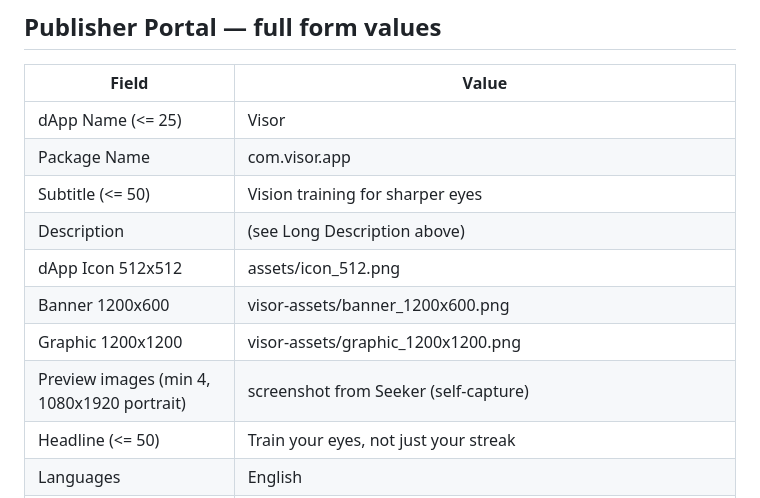
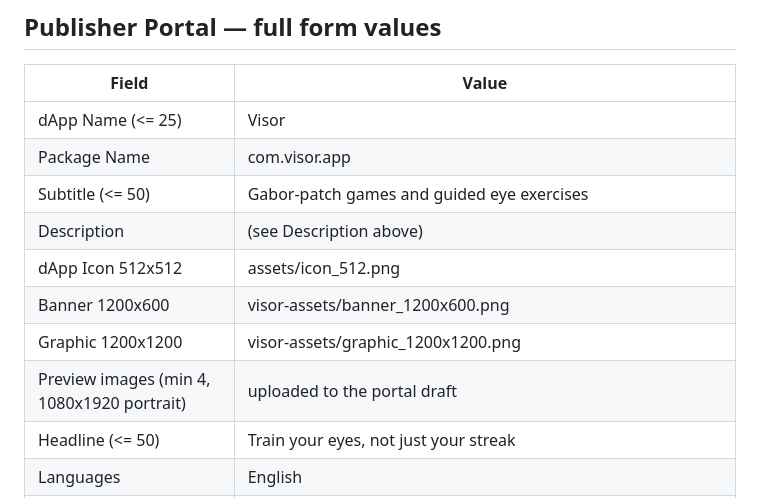
Before and after one commit to ShevchukIhor/Visor, a Markdown page: LISTING.md, the part around one of its changes. Rendered like a GitHub page.

```diff
--- a/LISTING.md
+++ b/LISTING.md
@@ -47,12 +78,12 @@ offline. No ads, no trackers, no accounts required.
 |-------|-------|
 | dApp Name (<= 25) | Visor |
 | Package Name | com.visor.app |
-| Subtitle (<= 50) | Vision training for sharper eyes |
-| Description | (see Long Description above) |
+| Subtitle (<= 50) | Gabor-patch games and guided eye exercises |
+| Description | (see Description above) |
 | dApp Icon 512x512 | assets/icon_512.png |
 | Banner 1200x600 | visor-assets/banner_1200x600.png |
 | Graphic 1200x1200 | visor-assets/graphic_1200x1200.png |
-| Preview images (min 4, 1080x1920 portrait) | screenshot from Seeker (self-capture) |
+| Preview images (min 4, 1080x1920 portrait) | uploaded to the portal draft |
 | Headline (<= 50) | Train your eyes, not just your streak |
 | Languages | English |
 | Countries | All countries |
```
Also changed, not shown: other parts of LISTING.md (+82 -31 lines).
